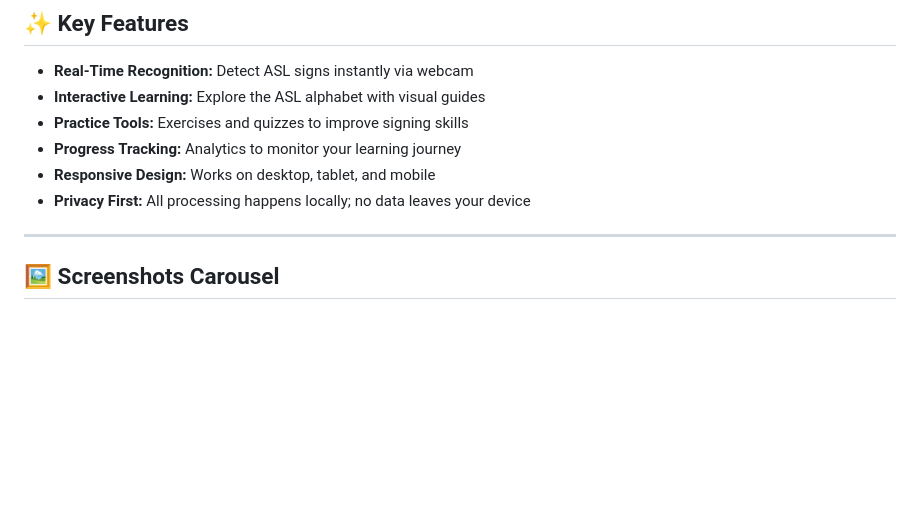
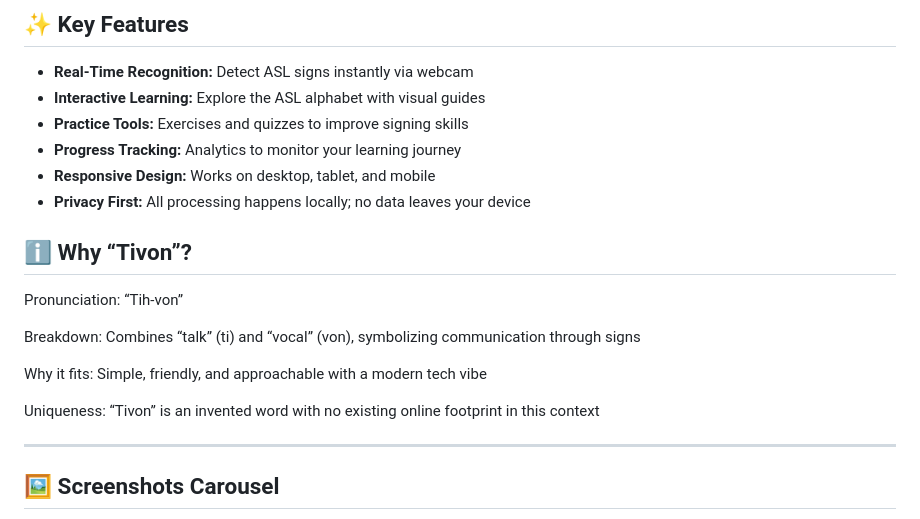
Before and after one commit to Zoid01-c/Tivon-Real-Time-ASL-Recognition-Platform, a Markdown page: README.md, the part around the change. Rendered like a GitHub page; blank space fills up the shorter version.

```diff
--- a/README.md
+++ b/README.md
@@ -12,6 +12,16 @@ Tivon is a **real-time American Sign Language (ASL) recognition platform** that
 * **Progress Tracking:** Analytics to monitor your learning journey
 * **Responsive Design:** Works on desktop, tablet, and mobile
 * **Privacy First:** All processing happens locally; no data leaves your device
+
+## ℹ️ Why “Tivon”?
+
+Pronunciation: “Tih-von”
+
+Breakdown: Combines “talk” (ti) and “vocal” (von), symbolizing communication through signs
+
+Why it fits: Simple, friendly, and approachable with a modern tech vibe
+
+Uniqueness: “Tivon” is an invented word with no existing online footprint in this context
 
 ---
 
```
